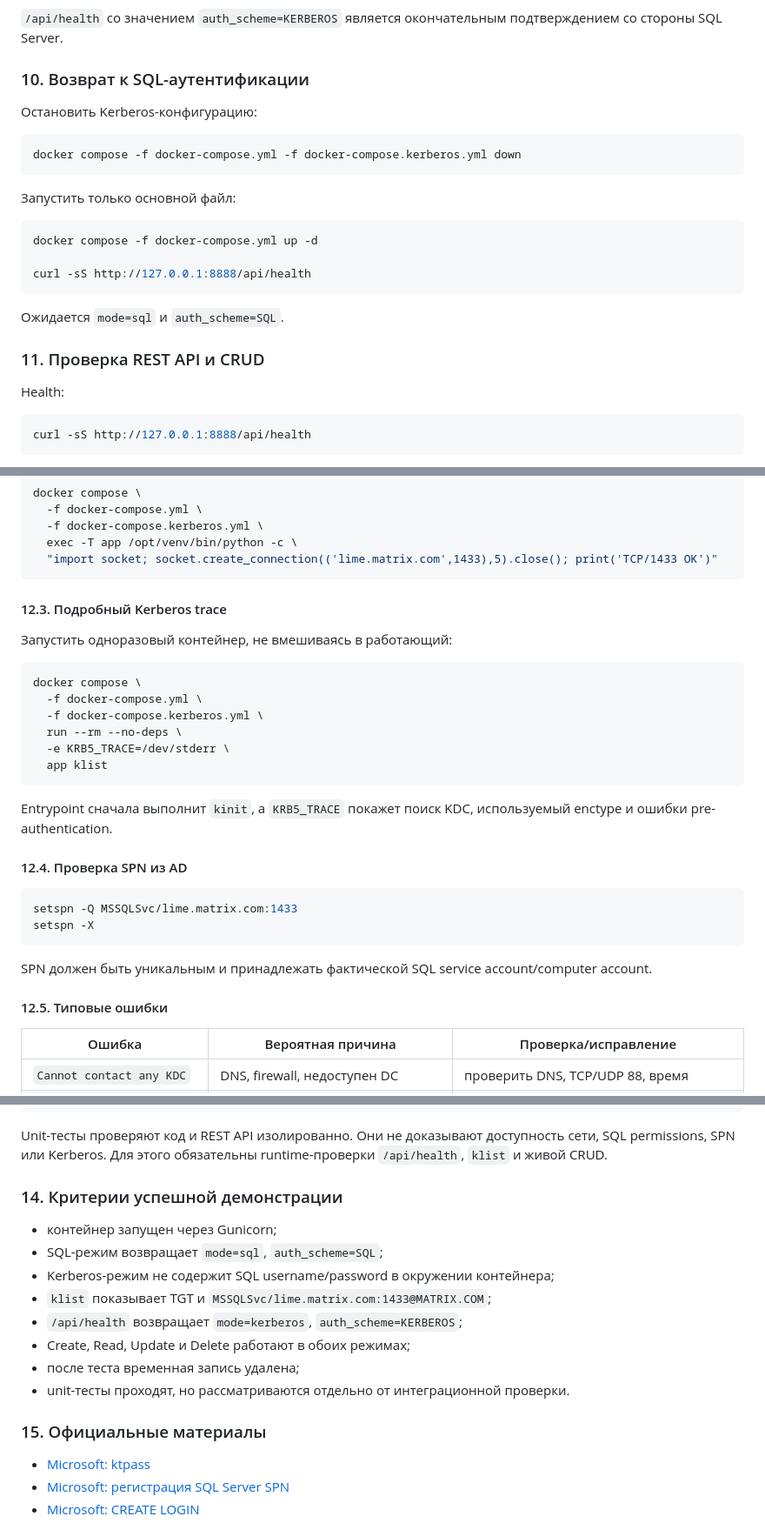
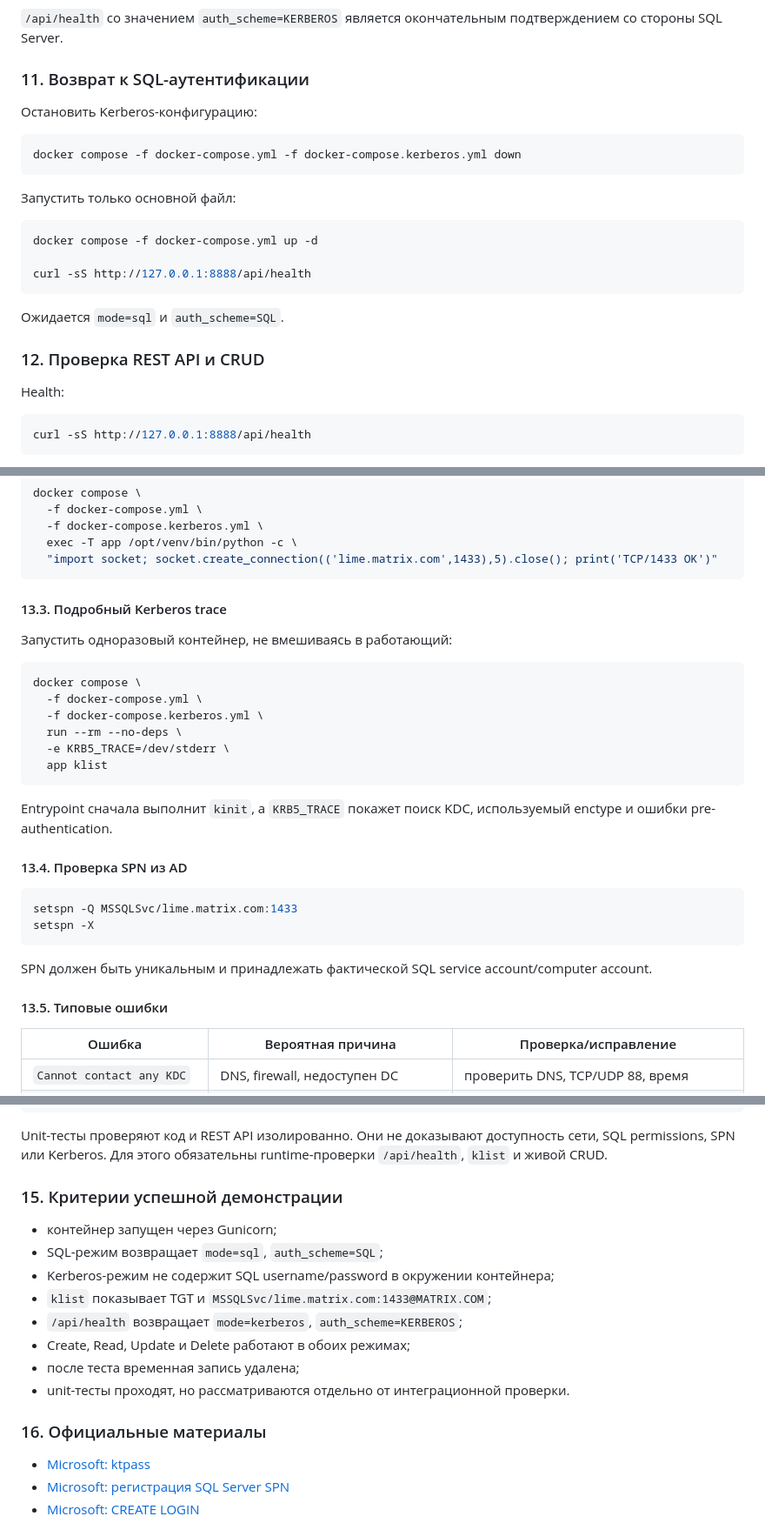
Before and after one commit to dev-itsec/dockerapp-kerberos-auth-mssql, a Markdown page: README.md, 3 parts joined by grey strips. Shown at 87% size. GitHub-like rendering.

````diff
--- a/README.md
+++ b/README.md
@@ -333,7 +362,7 @@ Valid starting     Expires            Service principal
 
 `/api/health` со значением `auth_scheme=KERBEROS` является окончательным подтверждением со стороны SQL Server.
 
-### 10. Возврат к SQL-аутентификации
+### 11. Возврат к SQL-аутентификации
 Остановить Kerberos-конфигурацию:
 ```bash
 docker compose -f docker-compose.yml -f docker-compose.kerberos.yml down
@@ -348,7 +377,7 @@ curl -sS http://127.0.0.1:8888/api/health
 
 Ожидается `mode=sql` и `auth_scheme=SQL`.
 
-### 11. Проверка REST API и CRUD
+### 12. Проверка REST API и CRUD
 Health:
 ```bash
 curl -sS http://127.0.0.1:8888/api/health
@@ -405,7 +434,7 @@ docker compose \
   "import socket; socket.create_connection(('lime.matrix.com',1433),5).close(); print('TCP/1433 OK')"
 ```
 
-#### 12.3. Подробный Kerberos trace
+#### 13.3. Подробный Kerberos trace
 Запустить одноразовый контейнер, не вмешиваясь в работающий:
 
 ```bash
@@ -419,14 +448,14 @@ docker compose \
 
 Entrypoint сначала выполнит `kinit`, а `KRB5_TRACE` покажет поиск KDC, используемый enctype и ошибки pre-authentication.
 
-#### 12.4. Проверка SPN из AD
+#### 13.4. Проверка SPN из AD
 ```powershell
 setspn -Q MSSQLSvc/lime.matrix.com:1433
 setspn -X
 ```
 SPN должен быть уникальным и принадлежать фактической SQL service account/computer account.
 
-#### 12.5. Типовые ошибки
+#### 13.5. Типовые ошибки
 
 | Ошибка | Вероятная причина | Проверка/исправление |
 |---|---|---|
@@ -497,7 +526,7 @@ OK
 
 Unit-тесты проверяют код и REST API изолированно. Они не доказывают доступность сети, SQL permissions, SPN или Kerberos. Для этого обязательны runtime-проверки `/api/health`, `klist` и живой CRUD.
 
-### 14. Критерии успешной демонстрации
+### 15. Критерии успешной демонстрации
 - контейнер запущен через Gunicorn;
 - SQL-режим возвращает `mode=sql`, `auth_scheme=SQL`;
 - Kerberos-режим не содержит SQL username/password в окружении контейнера;
@@ -507,7 +536,7 @@ Unit-тесты проверяют код и REST API изолированно.
 - после теста временная запись удалена;
 - unit-тесты проходят, но рассматриваются отдельно от интеграционной проверки.
 
-### 15. Официальные материалы
+### 16. Официальные материалы
 - [Microsoft: ktpass](https://learn.microsoft.com/en-us/windows-server/administration/windows-commands/ktpass)
 - [Microsoft: регистрация SQL Server SPN](https://learn.microsoft.com/en-us/sql/database-engine/configure-windows/register-a-service-principal-name-for-kerberos-connections)
 - [Microsoft: CREATE LOGIN](https://learn.microsoft.com/en-us/sql/relational-databases/security/authentication-access/create-a-login)
````
Also changed, not shown: other parts of README.md (+39 -10 lines).
